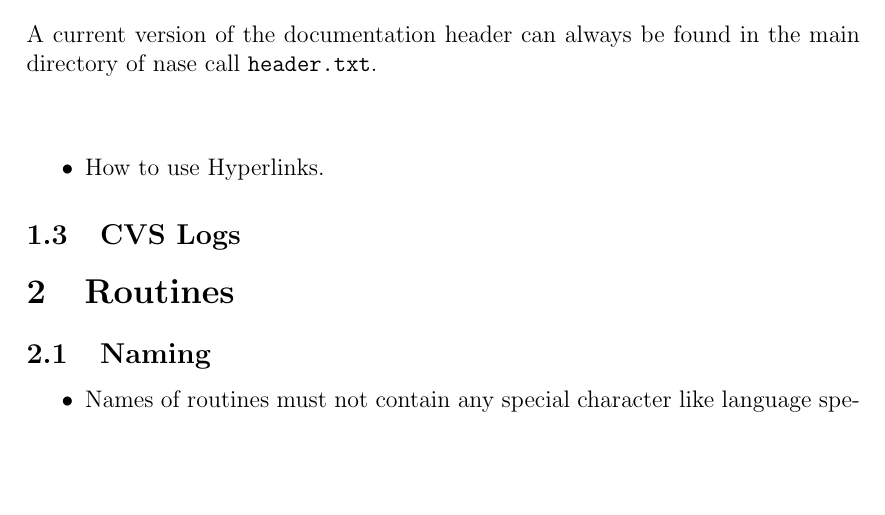
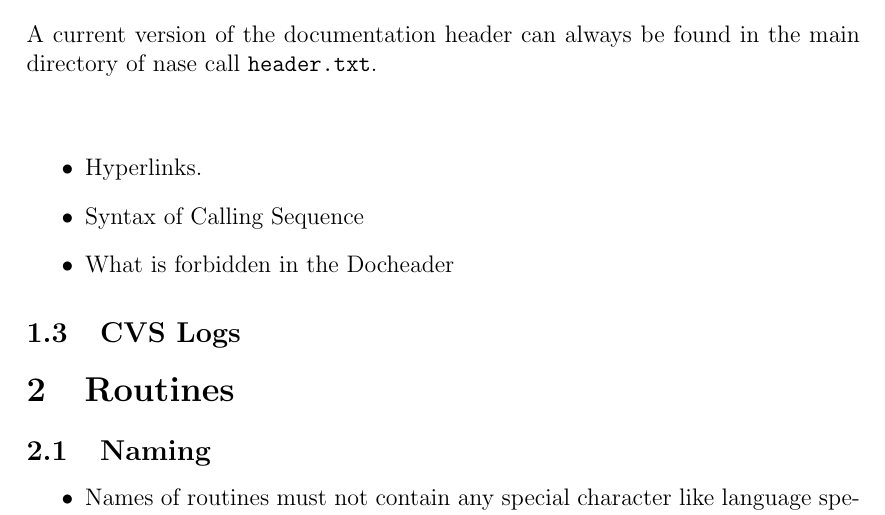
Before and after one commit to BackupTheBerlios/nase-svn, a LaTeX document (doc/trunk/standards/standards.tex): part of page 1 of 5, cut so that both start at the same text, the shorter picture padded with empty space. Compiled offline with pdfLaTeX.

Commit message:
added some todos

```diff
--- a/doc/trunk/standards/standards.tex
+++ b/doc/trunk/standards/standards.tex
@@ -126,7 +129,9 @@ A current version of the documentation header can always be found in the main di
 \end{verbatim}
 
 \begin{itemize}
-\item How to use Hyperlinks.
+\item Hyperlinks.
+\item Syntax of Calling Sequence
+\item What is forbidden in the Docheader
 \end{itemize}
 
 \subsection{CVS Logs}
```
Also changed, not shown: doc/trunk/standards/standards.tex (3 more changed lines).
